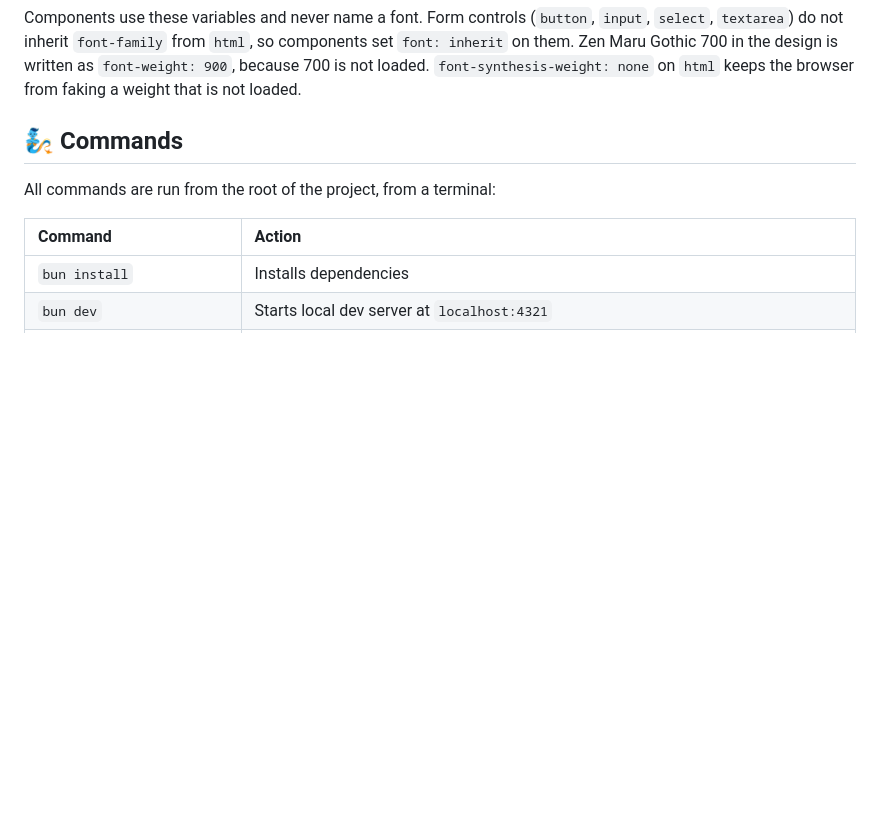
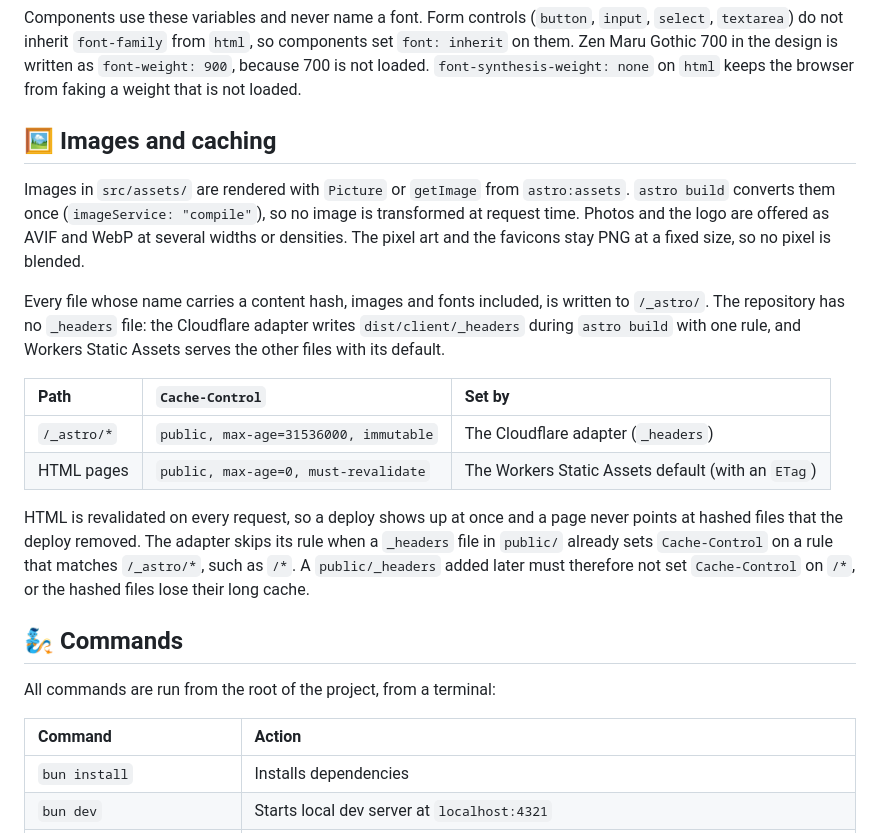
Before and after one commit to neverclear86/lina-blog, a Markdown page: README.md, the part around the change. Rendered like a GitHub page; blank space fills up the shorter version.

Commit message:
docs: 画像の出力とキャッシュヘッダーの方針を README に書く (#118)
Co-Authored-By: Claude Opus 5.5 (1M context) <noreply@anthropic.com>
Claude-Session: https://claude.ai/code/session_01UbGv3R1VHHv477sCuf1PoV

```diff
--- a/README.md
+++ b/README.md
@@ -83,6 +83,29 @@ Components use these variables and never name a font. Form controls (`button`, `
 `font: inherit` on them. Zen Maru Gothic 700 in the design is written as `font-weight: 900`,
 because 700 is not loaded. `font-synthesis-weight: none` on `html` keeps the browser from
 faking a weight that is not loaded.
+
+## 🖼️ Images and caching
+
+Images in `src/assets/` are rendered with `Picture` or `getImage` from `astro:assets`.
+`astro build` converts them once (`imageService: "compile"`), so no image is transformed at
+request time. Photos and the logo are offered as AVIF and WebP at several widths or densities.
+The pixel art and the favicons stay PNG at a fixed size, so no pixel is blended.
+
+Every file whose name carries a content hash, images and fonts included, is written to
+`/_astro/`. The repository has no `_headers` file: the Cloudflare adapter writes
+`dist/client/_headers` during `astro build` with one rule, and Workers Static Assets serves
+the other files with its default.
+
+| Path        | `Cache-Control`                         | Set by                                  |
+| :---------- | :-------------------------------------- | :-------------------------------------- |
+| `/_astro/*` | `public, max-age=31536000, immutable`   | The Cloudflare adapter (`_headers`)     |
+| HTML pages  | `public, max-age=0, must-revalidate`    | The Workers Static Assets default (with an `ETag`) |
+
+HTML is revalidated on every request, so a deploy shows up at once and a page never points
+at hashed files that the deploy removed. The adapter skips its rule when a `_headers` file in
+`public/` already sets `Cache-Control` on a rule that matches `/_astro/*`, such as `/*`. A
+`public/_headers` added later must therefore not set `Cache-Control` on `/*`, or the hashed
+files lose their long cache.
 
 ## 🧞 Commands
 
```
